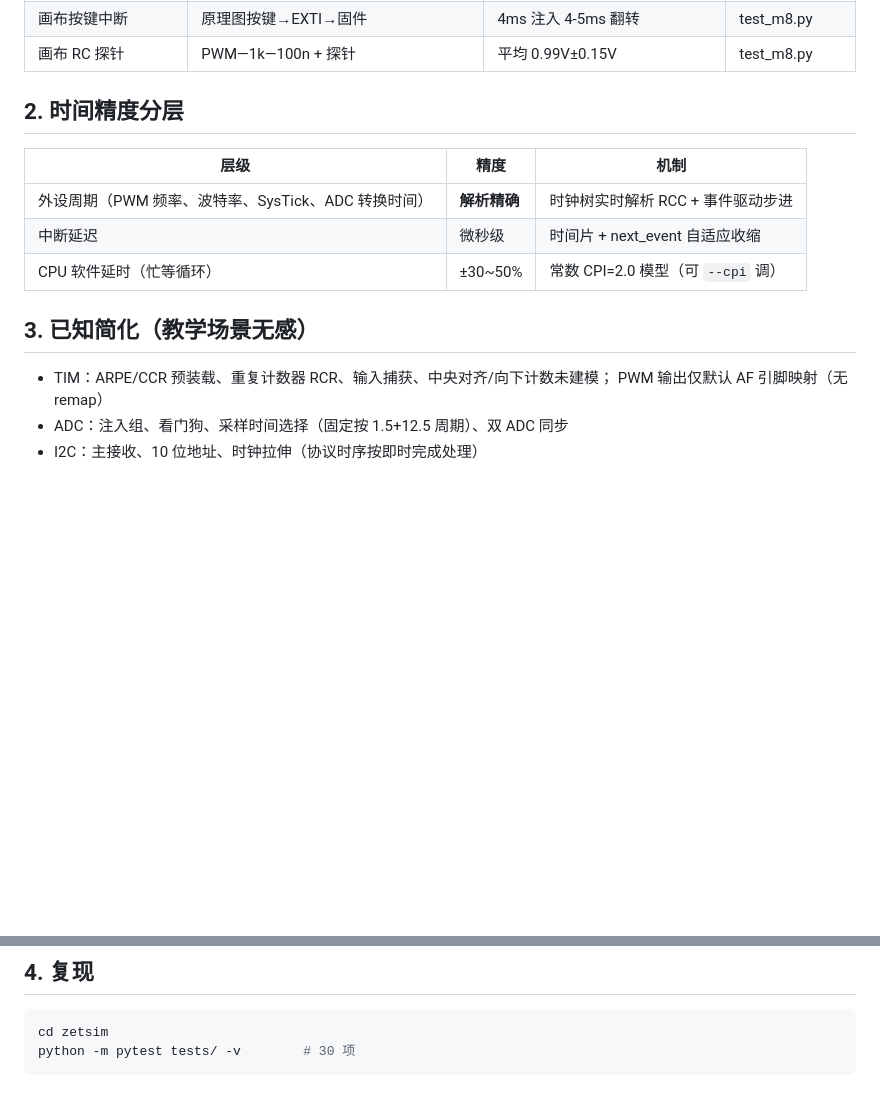
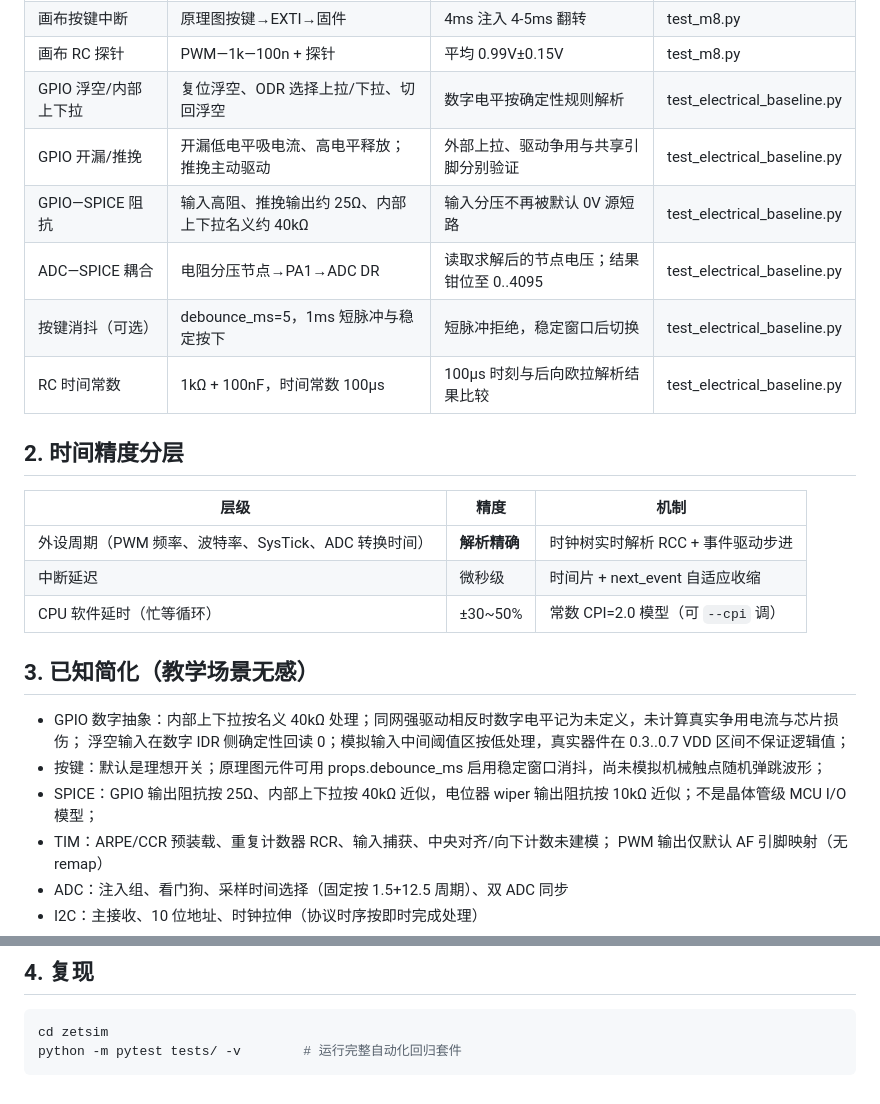
Before and after one commit to hejinlin0824/zetsim, a Markdown page: docs/accuracy.md, 2 parts joined by grey strips. GitHub-like rendering; blank space fills up the shorter version.

Commit message:
docs: extend electrical accuracy and model limits

````diff
--- a/docs/accuracy.md
+++ b/docs/accuracy.md
@@ -31,6 +31,12 @@
 | 画布串阻 LED | PA5—220Ω—LED—GND | SPICE 电流 2-20mA、拉低熄灭 | test_m8.py |
 | 画布按键中断 | 原理图按键→EXTI→固件 | 4ms 注入 4-5ms 翻转 | test_m8.py |
 | 画布 RC 探针 | PWM—1k—100n + 探针 | 平均 0.99V±0.15V | test_m8.py |
+| GPIO 浮空/内部上下拉 | 复位浮空、ODR 选择上拉/下拉、切回浮空 | 数字电平按确定性规则解析 | test_electrical_baseline.py |
+| GPIO 开漏/推挽 | 开漏低电平吸电流、高电平释放；推挽主动驱动 | 外部上拉、驱动争用与共享引脚分别验证 | test_electrical_baseline.py |
+| GPIO—SPICE 阻抗 | 输入高阻、推挽输出约 25Ω、内部上下拉名义约 40kΩ | 输入分压不再被默认 0V 源短路 | test_electrical_baseline.py |
+| ADC—SPICE 耦合 | 电阻分压节点→PA1→ADC DR | 读取求解后的节点电压；结果钳位至 0..4095 | test_electrical_baseline.py |
+| 按键消抖（可选） | debounce_ms=5，1ms 短脉冲与稳定按下 | 短脉冲拒绝，稳定窗口后切换 | test_electrical_baseline.py |
+| RC 时间常数 | 1kΩ + 100nF，时间常数 100µs | 100µs 时刻与后向欧拉解析结果比较 | test_electrical_baseline.py |
 
 ## 2. 时间精度分层
 
@@ -42,6 +48,10 @@
 
 ## 3. 已知简化（教学场景无感）
 
+- GPIO 数字抽象：内部上下拉按名义 40kΩ 处理；同网强驱动相反时数字电平记为未定义，未计算真实争用电流与芯片损伤；
+  浮空输入在数字 IDR 侧确定性回读 0；模拟输入中间阈值区按低处理，真实器件在 0.3..0.7 VDD 区间不保证逻辑值；
+- 按键：默认是理想开关；原理图元件可用 props.debounce_ms 启用稳定窗口消抖，尚未模拟机械触点随机弹跳波形；
+- SPICE：GPIO 输出阻抗按 25Ω、内部上下拉按 40kΩ 近似，电位器 wiper 输出阻抗按 10kΩ 近似；不是晶体管级 MCU I/O 模型；
 - TIM：ARPE/CCR 预装载、重复计数器 RCR、输入捕获、中央对齐/向下计数未建模；
   PWM 输出仅默认 AF 引脚映射（无 remap）
 - ADC：注入组、看门狗、采样时间选择（固定按 1.5+12.5 周期）、双 ADC 同步
@@ -56,5 +66,5 @@
 
 ```bash
 cd zetsim
-python -m pytest tests/ -v        # 30 项
+python -m pytest tests/ -v        # 运行完整自动化回归套件
 ```
````
